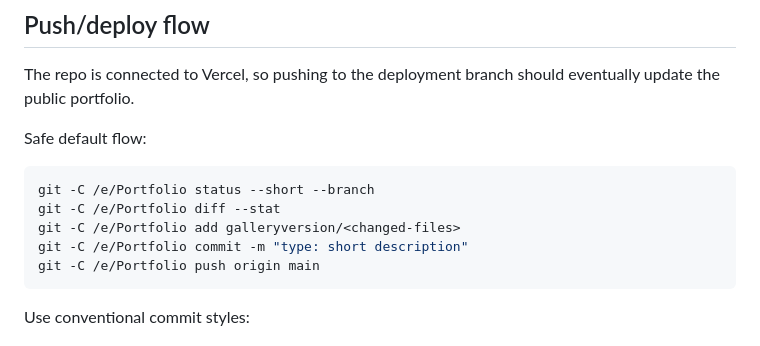
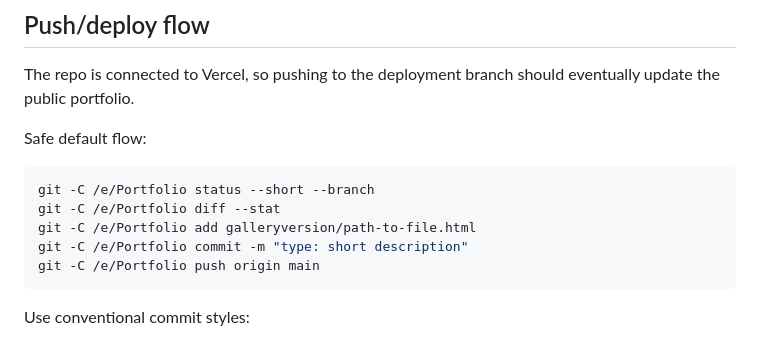
Before and after one commit to jmcdanielproductions-bit/Portfolio, a Markdown page: galleryversion/PORTFOLIO_WORKFLOW.md, the part around the change. Rendered like a GitHub page.

Commit message:
docs: clarify portfolio push command

````diff
--- a/galleryversion/PORTFOLIO_WORKFLOW.md
+++ b/galleryversion/PORTFOLIO_WORKFLOW.md
@@ -59,7 +59,7 @@ Safe default flow:
 ```bash
 git -C /e/Portfolio status --short --branch
 git -C /e/Portfolio diff --stat
-git -C /e/Portfolio add galleryversion/<changed-files>
+git -C /e/Portfolio add galleryversion/path-to-file.html
 git -C /e/Portfolio commit -m "type: short description"
 git -C /e/Portfolio push origin main
 ```
````
